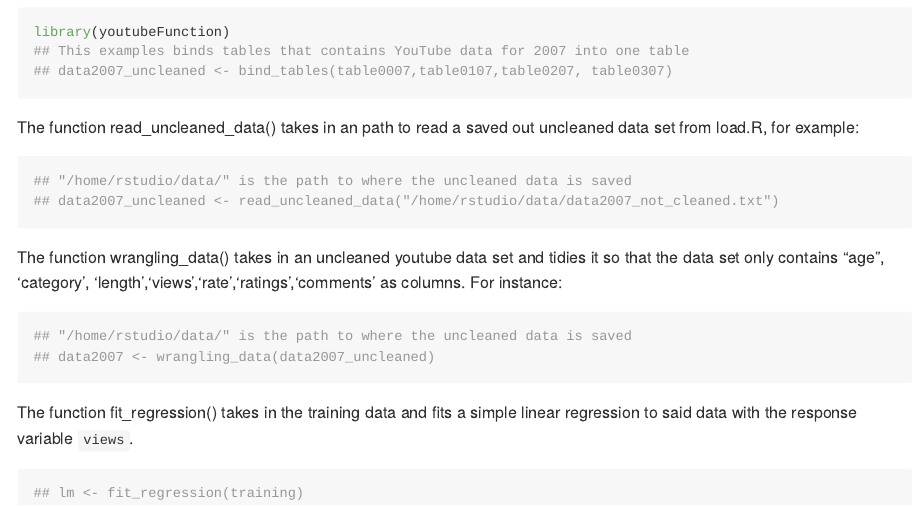
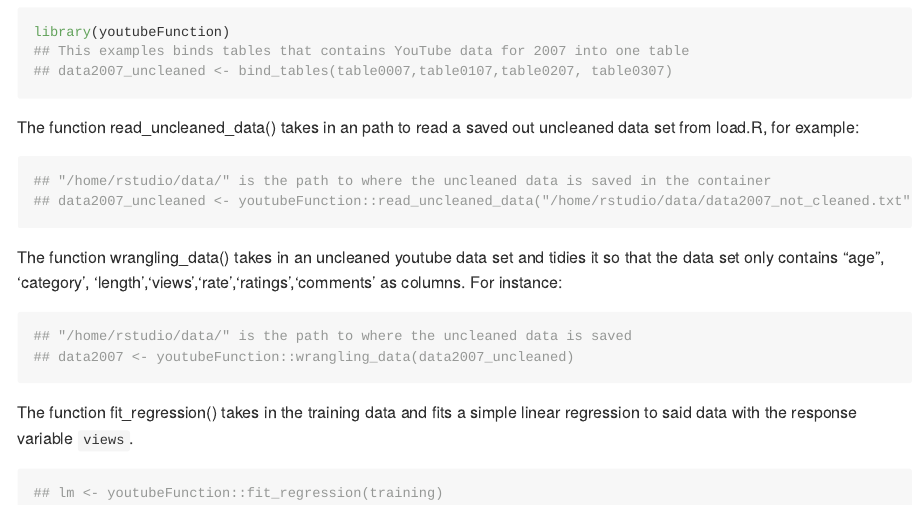
Before and after one commit to DSCI-310-2023/dsci-310-group-13-pkg, an R Markdown document (README.Rmd): the page in a window 1100 px wide, from 850 px down before the commit and from 650 px down after it, so that both start at the same text. The pictures show the output file README.md that the author committed with the source, drawn offline in the style of GitHub; long lines of code are wrapped; badge pictures from the web are left out.

Commit message:
modify readme

````diff
--- a/README.Rmd
+++ b/README.Rmd
@@ -50,18 +51,18 @@
 
 The function read_uncleaned_data() takes in an path to read a saved out uncleaned data set from load.R, for example:
 
-```{r uncleaned}
-## "/home/rstudio/data/" is the path to where the uncleaned data is saved
-## data2007_uncleaned <- read_uncleaned_data("/home/rstudio/data/data2007_not_cleaned.txt")
+```{r uncleaned,warning=FALSE, message=FALSE}
+## "/home/rstudio/data/" is the path to where the uncleaned data is saved in the container
+## data2007_uncleaned <- youtubeFunction::read_uncleaned_data("/home/rstudio/data/data2007_not_cleaned.txt")
 ```
 
 The function wrangling_data() takes in an uncleaned youtube data set and tidies it so that the data set only contains "age", 'category', 'length','views','rate','ratings','comments' as columns. For instance:
-```{r wrangling}
+```{r wrangling,warning=FALSE, message=FALSE}
 ## "/home/rstudio/data/" is the path to where the uncleaned data is saved
-## data2007 <- wrangling_data(data2007_uncleaned)
+## data2007 <- youtubeFunction::wrangling_data(data2007_uncleaned)
 ```
 
 The function fit_regression() takes in the training data and fits a simple linear regression to said data with the response variable `views`.
-```{r, fit_regression}
-## lm <- fit_regression(training)
+```{r, fit_regression,warning=FALSE, message=FALSE}
+## lm <- youtubeFunction::fit_regression(training)
 ```
````
Also changed, not shown: README.md, README.Rmd (5 more changed lines).
